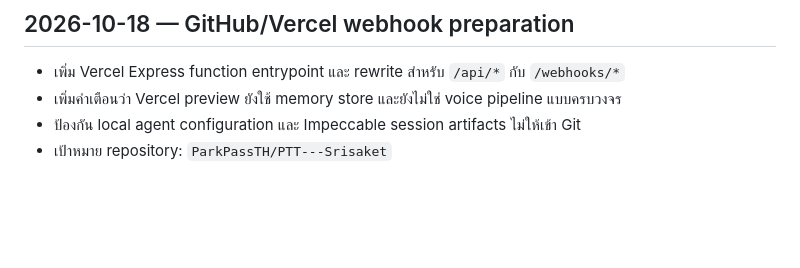
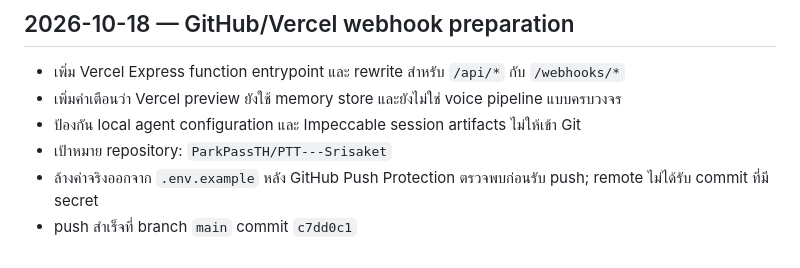
Before and after one commit to ParkPassTH/PTT---Srisaket, a Markdown page: WORKLOG.md, the part around the change. GitHub-like rendering; blank space fills up the shorter version.

Commit message:
Document GitHub deployment handoff

```diff
--- a/WORKLOG.md
+++ b/WORKLOG.md
@@ -171,3 +171,5 @@
 - เพิ่มคำเตือนว่า Vercel preview ยังใช้ memory store และยังไม่ใช่ voice pipeline แบบครบวงจร
 - ป้องกัน local agent configuration และ Impeccable session artifacts ไม่ให้เข้า Git
 - เป้าหมาย repository: `ParkPassTH/PTT---Srisaket`
+- ล้างค่าจริงออกจาก `.env.example` หลัง GitHub Push Protection ตรวจพบก่อนรับ push; remote ไม่ได้รับ commit ที่มี secret
+- push สำเร็จที่ branch `main` commit `c7dd0c1`
```
